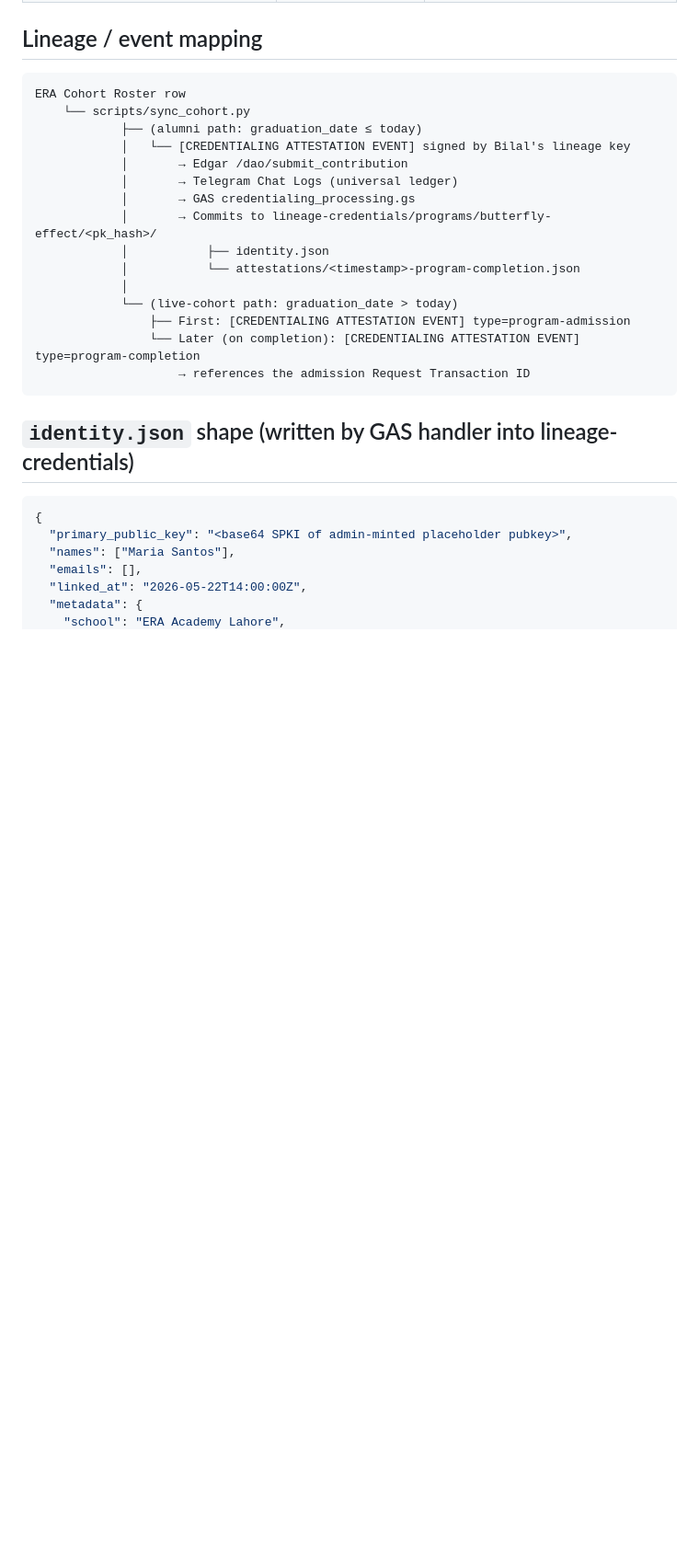
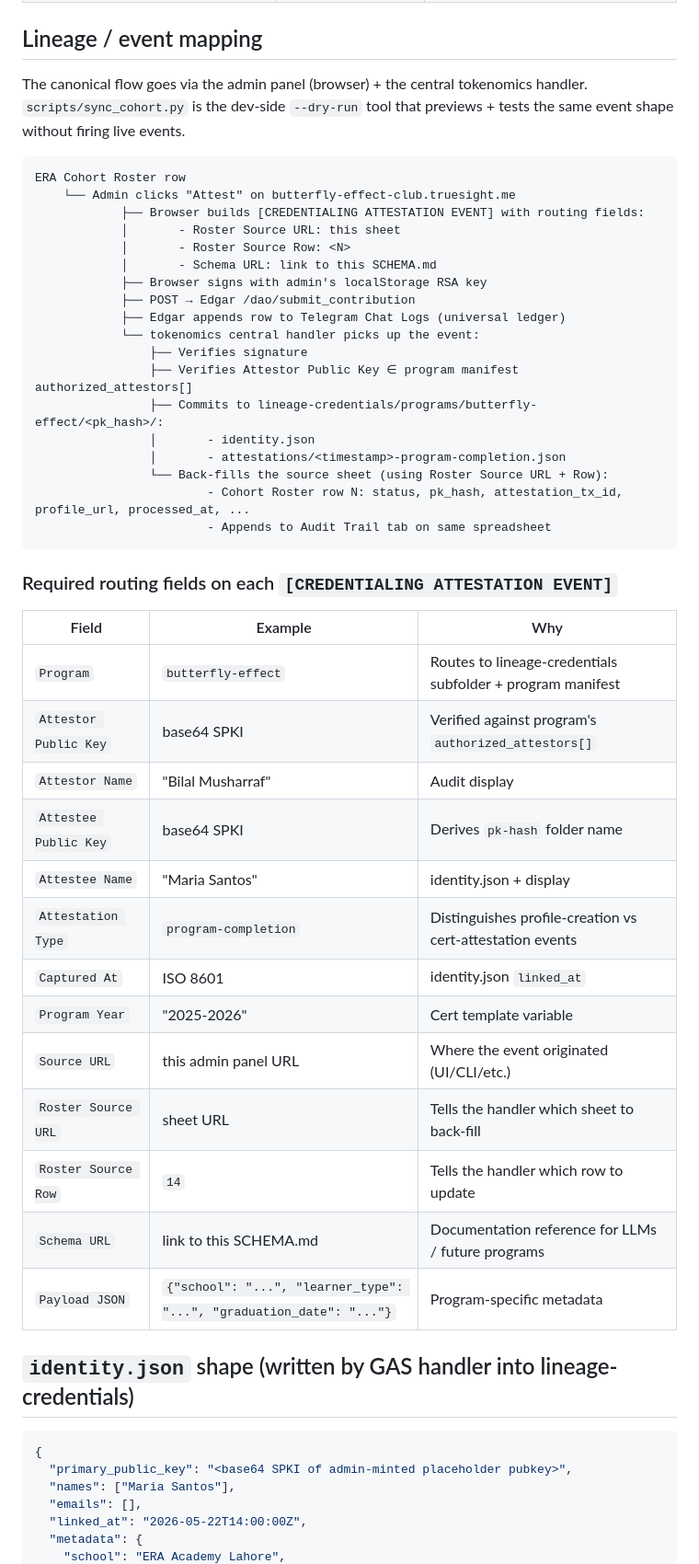
Before and after one commit to TrueSightDAO/butterfly-effect-club, a Markdown page: SCHEMA.md, the part around the change. Shown at 92% size. Drawn GitHub-style; blank space fills up the shorter version.

Commit message:
v3 architecture: self-describing events + single-writer tokenomics SA
Gary's 2026-05-22 refinement: extend [CREDENTIALING ATTESTATION EVENT]
with Roster Source URL + Roster Source Row + Schema URL routing fields.
The signed event becomes self-describing — the central tokenomics handler
reads those fields verbatim to find the program sheet + the exact row to
back-fill. Removes the need for per-program GAS write-proxies entirely.

PROPOSAL.md adds:
- §2.25 Per-program work shrinks to admin panel + optional read-only proxy.
  Tokenomics SA does all writes.
- §2.26 UX updated — browser POSTs Edgar event with self-describing routing;
  no client-side sheet write-back call needed.
- §2.28 Self-describing event payload (Roster Source URL / Row / Schema URL).
- §2.29 Single writer principle — only tokenomics SA writes to program rosters.
  Tight audit boundary.
- §2.30 Standard audit column-name convention enforced platform-wide. Central
  handler looks up by header name, not column index.

SCHEMA.md:
- Replaces sync_cohort-driven flow diagram with admin-panel-driven flow
- Documents the full [CREDENTIALING ATTESTATION EVENT] field list including
  the three new routing fields

````diff
--- a/SCHEMA.md
+++ b/SCHEMA.md
@@ -74,23 +74,46 @@ Mirrors the "DApp Remarks" pattern (`1eiqZr3LW-qEI6Hmy0Vrur_8flbRwxwA7jXVrbUnHbv
 
 ## Lineage / event mapping
 
+The canonical flow goes via the admin panel (browser) + the central tokenomics handler. `scripts/sync_cohort.py` is the dev-side `--dry-run` tool that previews + tests the same event shape without firing live events.
+
 ```
 ERA Cohort Roster row
-    └── scripts/sync_cohort.py
-            ├── (alumni path: graduation_date ≤ today)
-            │   └── [CREDENTIALING ATTESTATION EVENT] signed by Bilal's lineage key
-            │       → Edgar /dao/submit_contribution
-            │       → Telegram Chat Logs (universal ledger)
-            │       → GAS credentialing_processing.gs
-            │       → Commits to lineage-credentials/programs/butterfly-effect/<pk_hash>/
-            │           ├── identity.json
-            │           └── attestations/<timestamp>-program-completion.json
-            │
-            └── (live-cohort path: graduation_date > today)
-                ├── First: [CREDENTIALING ATTESTATION EVENT] type=program-admission
-                └── Later (on completion): [CREDENTIALING ATTESTATION EVENT] type=program-completion
-                    → references the admission Request Transaction ID
+    └── Admin clicks "Attest" on butterfly-effect-club.truesight.me
+            ├── Browser builds [CREDENTIALING ATTESTATION EVENT] with routing fields:
+            │       - Roster Source URL: this sheet
+            │       - Roster Source Row: <N>
+            │       - Schema URL: link to this SCHEMA.md
+            ├── Browser signs with admin's localStorage RSA key
+            ├── POST → Edgar /dao/submit_contribution
+            ├── Edgar appends row to Telegram Chat Logs (universal ledger)
+            └── tokenomics central handler picks up the event:
+                ├── Verifies signature
+                ├── Verifies Attestor Public Key ∈ program manifest authorized_attestors[]
+                ├── Commits to lineage-credentials/programs/butterfly-effect/<pk_hash>/:
+                │       - identity.json
+                │       - attestations/<timestamp>-program-completion.json
+                └── Back-fills the source sheet (using Roster Source URL + Row):
+                        - Cohort Roster row N: status, pk_hash, attestation_tx_id, profile_url, processed_at, ...
+                        - Appends to Audit Trail tab on same spreadsheet
 ```
+
+### Required routing fields on each `[CREDENTIALING ATTESTATION EVENT]`
+
+| Field | Example | Why |
+|---|---|---|
+| `Program` | `butterfly-effect` | Routes to lineage-credentials subfolder + program manifest |
+| `Attestor Public Key` | base64 SPKI | Verified against program's `authorized_attestors[]` |
+| `Attestor Name` | "Bilal Musharraf" | Audit display |
+| `Attestee Public Key` | base64 SPKI | Derives `pk-hash` folder name |
+| `Attestee Name` | "Maria Santos" | identity.json + display |
+| `Attestation Type` | `program-completion` | Distinguishes profile-creation vs cert-attestation events |
+| `Captured At` | ISO 8601 | identity.json `linked_at` |
+| `Program Year` | "2025-2026" | Cert template variable |
+| `Source URL` | this admin panel URL | Where the event originated (UI/CLI/etc.) |
+| `Roster Source URL` | sheet URL | Tells the handler which sheet to back-fill |
+| `Roster Source Row` | `14` | Tells the handler which row to update |
+| `Schema URL` | link to this SCHEMA.md | Documentation reference for LLMs / future programs |
+| `Payload JSON` | `{"school": "...", "learner_type": "...", "graduation_date": "..."}` | Program-specific metadata |
 
 ## `identity.json` shape (written by GAS handler into lineage-credentials)
 
````
Also changed, not shown: PROPOSAL.md (+6 -3 lines).
